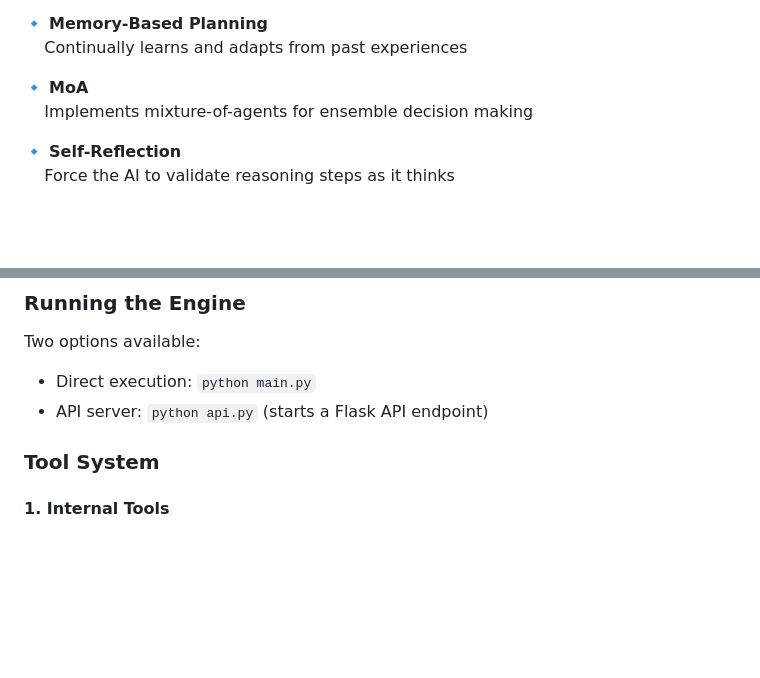
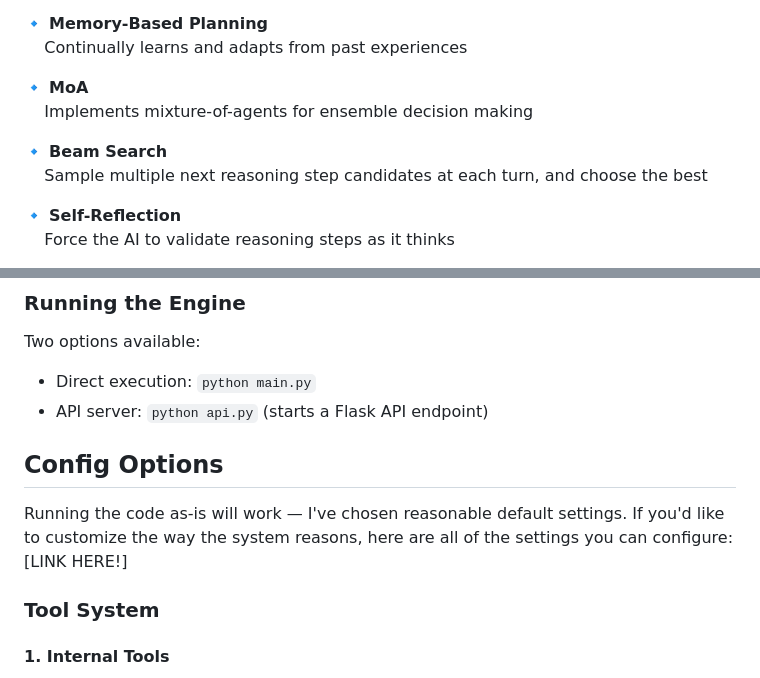
Before and after one commit to mshumer/OpenReasoningEngine, a Markdown page: README.md, 2 parts joined by grey strips. GitHub-like rendering; blank space fills up the shorter version.

```diff
--- a/README.md
+++ b/README.md
@@ -33,6 +33,9 @@ And over time, as users save successful reasoning chains, we will be able to tra
 
 🔹 **MoA**
    &nbsp;&nbsp;&nbsp;&nbsp;Implements mixture-of-agents for ensemble decision making
+
+🔹 **Beam Search**
+   &nbsp;&nbsp;&nbsp;&nbsp;Sample multiple next reasoning step candidates at each turn, and choose the best
 
 🔹 **Self-Reflection**
    &nbsp;&nbsp;&nbsp;&nbsp;Force the AI to validate reasoning steps as it thinks
@@ -76,6 +79,9 @@ source .env
 Two options available:
 - Direct execution: `python main.py`
 - API server: `python api.py` (starts a Flask API endpoint)
+
+## Config Options
+Running the code as-is will work — I've chosen reasonable default settings. If you'd like to customize the way the system reasons, here are all of the settings you can configure: [LINK HERE!]
 
 ### Tool System
 
```
